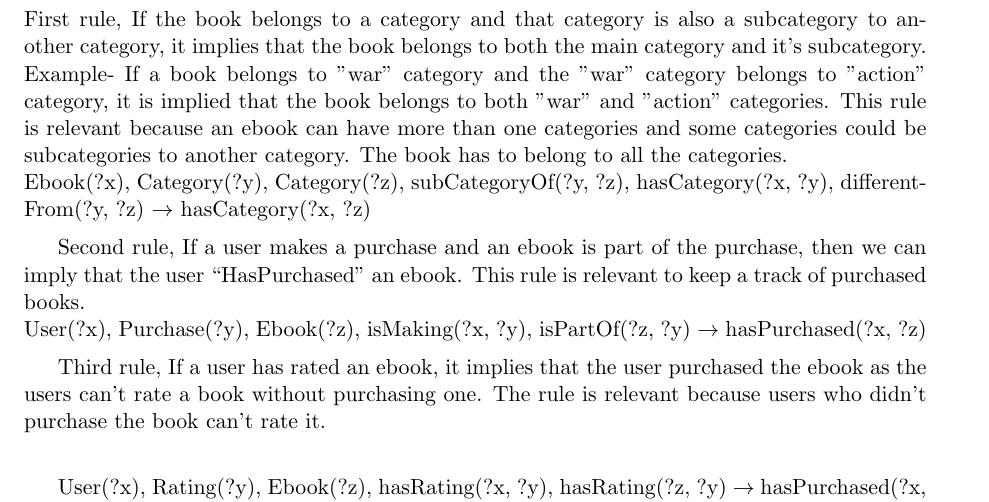
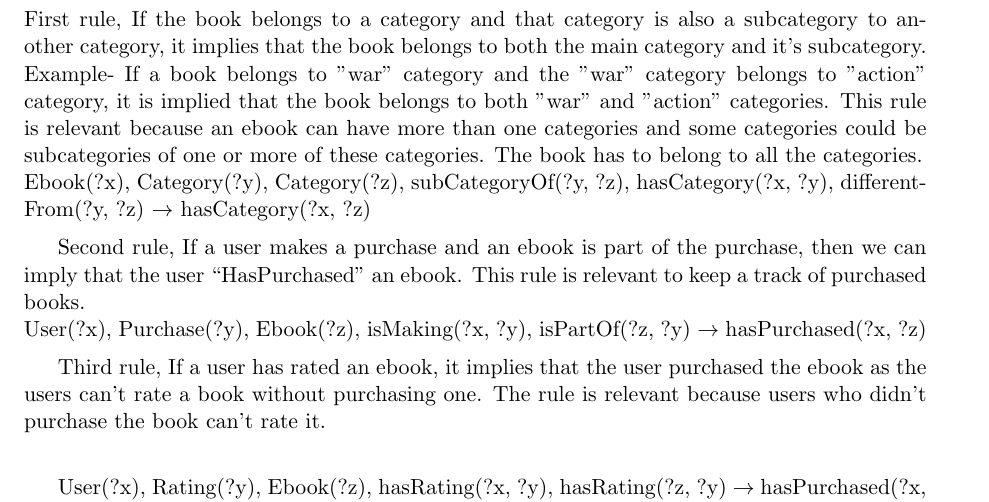
Before and after one commit to tperale/006154-OpenInformationSystem, a LaTeX document (Description OIS.tex): part of page 2 of 4, cut so that both start at the same text. Compiled offline with pdfLaTeX.

Commit message:
Add files via upload

```diff
--- a/Description OIS.tex
+++ b/Description OIS.tex
@@ -36,7 +36,7 @@ The Author class, has three attributes, ID, first name and last name, and is bou
 Rules
 
 \section{Rules description}
-First rule, If the book belongs to a category and that category is also a subcategory to another category, it implies that the book belongs to both the main category and it's subcategory. Example- If a book belongs to "war" category and the "war" category belongs to "action" category, it is implied that the book belongs to both "war" and "action" categories. This rule is relevant because an ebook can have more than one categories and some categories could be subcategories to another category. The book has to belong to all the categories.\\
+First rule, If the book belongs to a category and that category is also a subcategory to another category, it implies that the book belongs to both the main category and it's subcategory. Example- If a book belongs to "war" category and the "war" category belongs to "action" category, it is implied that the book belongs to both "war" and "action" categories. This rule is relevant because an ebook can have more than one categories and some categories could be subcategories of one or more of these categories. The book has to belong to all the categories.\\
 Ebook(?x), Category(?y), Category(?z), subCategoryOf(?y, ?z), hasCategory(?x, ?y), differentFrom(?y, ?z) $\rightarrow$ hasCategory(?x, ?z)
 
 Second rule, If a user makes a purchase and an ebook is part of the purchase, then we can imply that the user “HasPurchased” an ebook. This rule is relevant to keep a track of purchased books. \\
```
